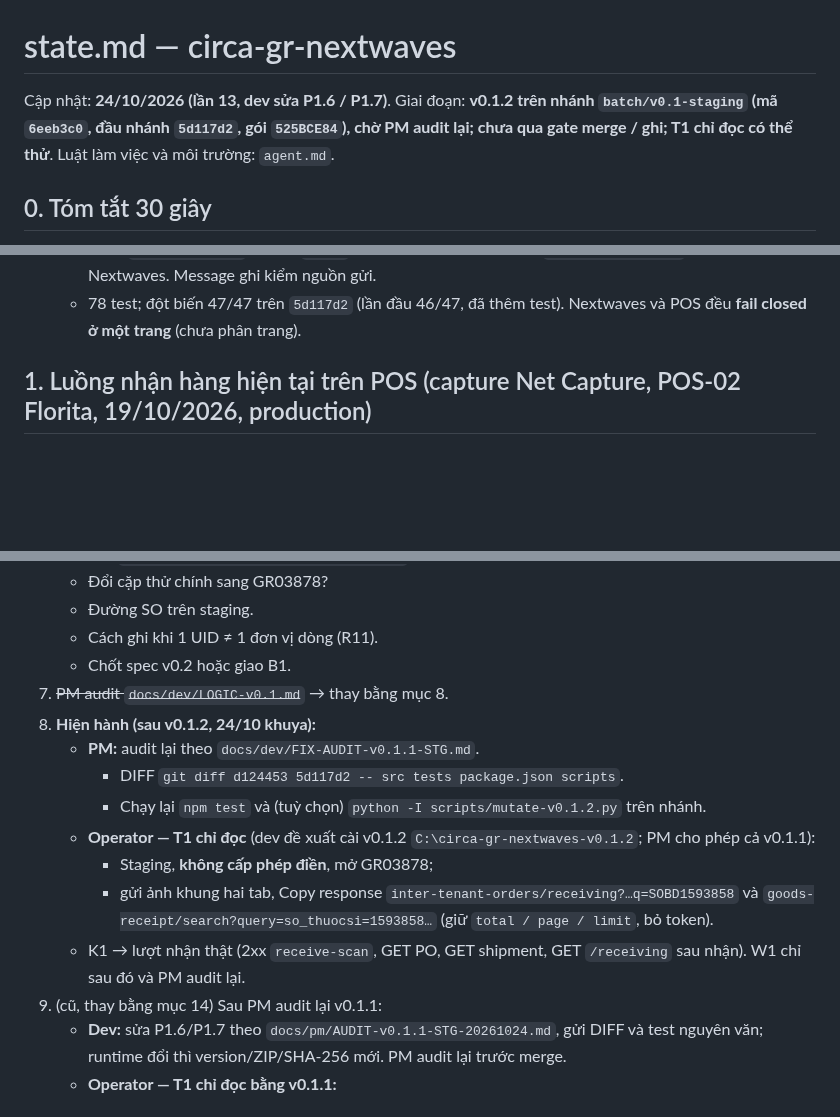
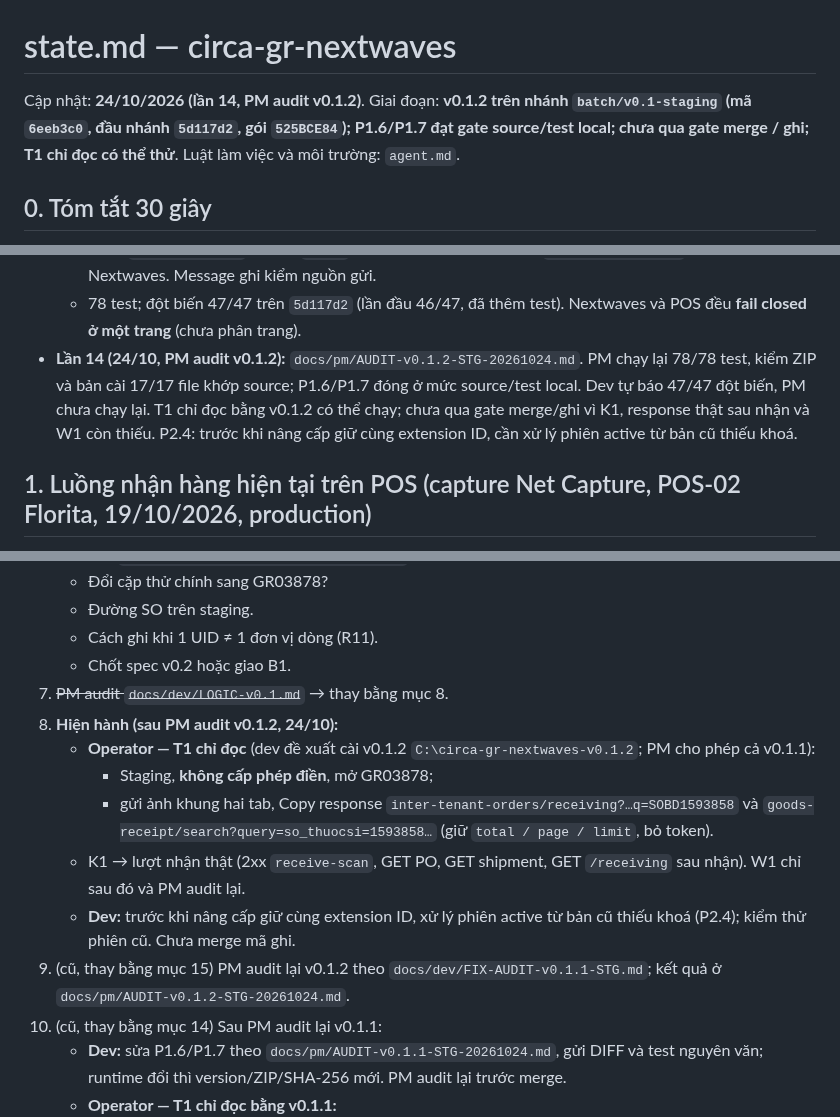
Before and after one commit to Kai-D13/circa-gr-nextwaves, a Markdown page: state.md, 3 parts joined by grey strips. Rendered like a GitHub page; blank space fills up the shorter version.

```diff
--- a/state.md
+++ b/state.md
@@ -1,6 +1,6 @@
 # state.md — circa-gr-nextwaves
 
-Cập nhật: **24/10/2026 (lần 13, dev sửa P1.6 / P1.7)**. Giai đoạn: **v0.1.2 trên nhánh `batch/v0.1-staging` (mã `6eeb3c0`, đầu nhánh `5d117d2`, gói `525BCE84`), chờ PM audit lại; chưa qua gate merge / ghi; T1 chỉ đọc có thể thử**. Luật làm việc và môi trường: `agent.md`.
+Cập nhật: **24/10/2026 (lần 14, PM audit v0.1.2)**. Giai đoạn: **v0.1.2 trên nhánh `batch/v0.1-staging` (mã `6eeb3c0`, đầu nhánh `5d117d2`, gói `525BCE84`); P1.6/P1.7 đạt gate source/test local; chưa qua gate merge / ghi; T1 chỉ đọc có thể thử**. Luật làm việc và môi trường: `agent.md`.
 
 ## 0. Tóm tắt 30 giây
 
@@ -53,6 +53,7 @@ Cập nhật: **24/10/2026 (lần 13, dev sửa P1.6 / P1.7)**. Giai đoạn: **
   - P1.6: tìm GR theo SO phải đủ `total / page / limit` và đủ trường từng dòng (không lọc rồi đếm). Thiếu → khoá ghi (đường GR) hoặc dừng (đường `/chi-tiet-so`).
   - P1.7: `session:update` chỉ đổi `state`. Khớp đơn Nextwaves qua `session:nwMatched` một lần, từ trang Nextwaves. Message ghi kiểm nguồn gửi.
   - 78 test; đột biến 47/47 trên `5d117d2` (lần đầu 46/47, đã thêm test). Nextwaves và POS đều **fail closed ở một trang** (chưa phân trang).
+- **Lần 14 (24/10, PM audit v0.1.2):** `docs/pm/AUDIT-v0.1.2-STG-20261024.md`. PM chạy lại 78/78 test, kiểm ZIP và bản cài 17/17 file khớp source; P1.6/P1.7 đóng ở mức source/test local. Dev tự báo 47/47 đột biến, PM chưa chạy lại. T1 chỉ đọc bằng v0.1.2 có thể chạy; chưa qua gate merge/ghi vì K1, response thật sau nhận và W1 còn thiếu. P2.4: trước khi nâng cấp giữ cùng extension ID, cần xử lý phiên active từ bản cũ thiếu khoá.
 
 ## 1. Luồng nhận hàng hiện tại trên POS (capture Net Capture, POS-02 Florita, 19/10/2026, production)
 
@@ -415,14 +416,13 @@ T3 tra `1791877162941B81` / `1791877427805C13`; T4 `goods-receipt/search?query=s
    - Cách ghi khi 1 UID ≠ 1 đơn vị dòng (R11).
    - Chốt spec v0.2 hoặc giao B1.
 7. ~~PM audit `docs/dev/LOGIC-v0.1.md`~~ → thay bằng mục 8.
-14. **Hiện hành (sau v0.1.2, 24/10 khuya):**
-    - **PM:** audit lại theo `docs/dev/FIX-AUDIT-v0.1.1-STG.md`.
-      - DIFF `git diff d124453 5d117d2 -- src tests package.json scripts`.
-      - Chạy lại `npm test` và (tuỳ chọn) `python -I scripts/mutate-v0.1.2.py` trên nhánh.
+15. **Hiện hành (sau PM audit v0.1.2, 24/10):**
     - **Operator — T1 chỉ đọc** (dev đề xuất cài v0.1.2 `C:\circa-gr-nextwaves-v0.1.2`; PM cho phép cả v0.1.1):
       - Staging, **không cấp phép điền**, mở GR03878;
       - gửi ảnh khung hai tab, Copy response `inter-tenant-orders/receiving?…q=SOBD1593858` và `goods-receipt/search?query=so_thuocsi=1593858…` (giữ `total / page / limit`, bỏ token).
     - K1 → lượt nhận thật (2xx `receive-scan`, GET PO, GET shipment, GET `/receiving` sau nhận). W1 chỉ sau đó và PM audit lại.
+    - **Dev:** trước khi nâng cấp giữ cùng extension ID, xử lý phiên active từ bản cũ thiếu khoá (P2.4); kiểm thử phiên cũ. Chưa merge mã ghi.
+14. (cũ, thay bằng mục 15) PM audit lại v0.1.2 theo `docs/dev/FIX-AUDIT-v0.1.1-STG.md`; kết quả ở `docs/pm/AUDIT-v0.1.2-STG-20261024.md`.
 13. (cũ, thay bằng mục 14) Sau PM audit lại v0.1.1:
     - **Dev:** sửa P1.6/P1.7 theo `docs/pm/AUDIT-v0.1.1-STG-20261024.md`, gửi DIFF và test nguyên văn; runtime đổi thì version/ZIP/SHA-256 mới. PM audit lại trước merge.
     - **Operator — T1 chỉ đọc bằng v0.1.1:**
```
Also changed, not shown: docs/pm/AUDIT-v0.1.2-STG-20261024.md (added, +32 -0 lines).
